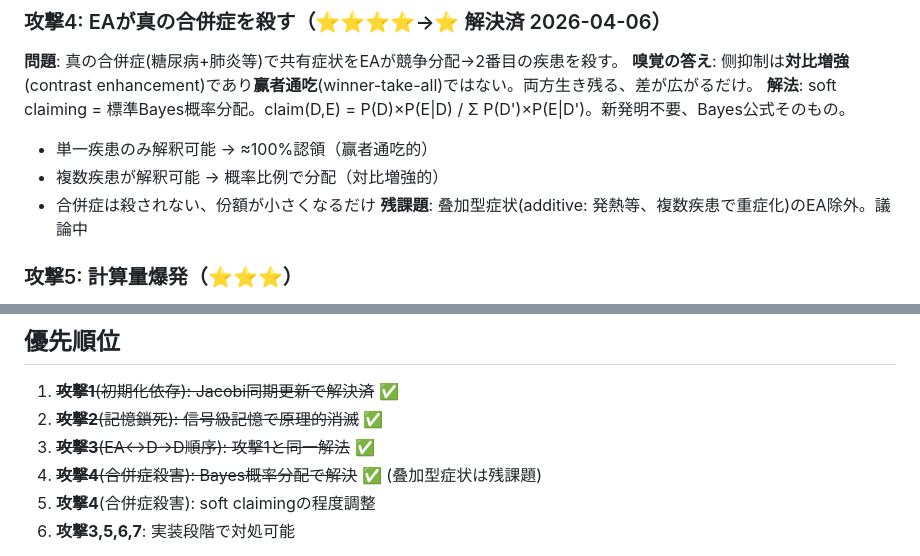
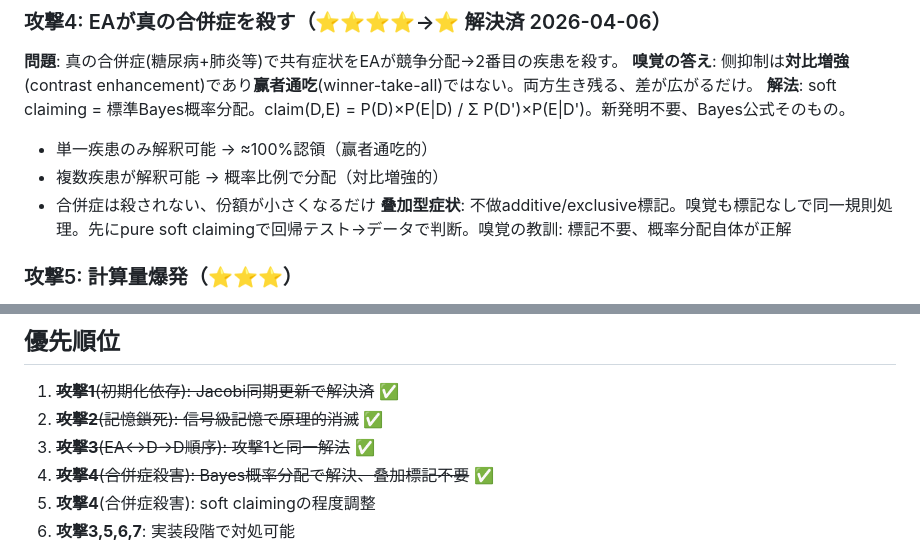
Before and after one commit to itosa-kazu/VeSMed-v3, a Markdown page: .claude-memory/project_v33_adversarial_round2.md, 2 parts joined by grey strips. Drawn GitHub-style.

Commit message:
攻撃4補足: 叠加型標記不要、嗅覚同様に同一規則で処理
https://claude.ai/code/session_01YDTBfnNtCb6CtUNZR1uHGf

```diff
--- a/.claude-memory/project_v33_adversarial_round2.md
+++ b/.claude-memory/project_v33_adversarial_round2.md
@@ -54,7 +54,7 @@ v3.3完全設計(Noisy-OR原始信号→D→D伝播→EA+記憶)が完成した
 - 単一疾患のみ解釈可能 → ≈100%認領（赢者通吃的）
 - 複数疾患が解釈可能 → 概率比例で分配（対比増強的）
 - 合併症は殺されない、份額が小さくなるだけ
-**残課題**: 叠加型症状(additive: 発熱等、複数疾患で重症化)のEA除外。議論中
+**叠加型症状**: 不做additive/exclusive標記。嗅覚も標記なしで同一規則処理。先にpure soft claimingで回帰テスト→データで判断。嗅覚の教訓: 標記不要、概率分配自体が正解
 
 ### 攻撃5: 計算量爆発（⭐⭐⭐）
 **問題**: 430疾患×430疾患のD→D + 900変量のEA + 反復収束 = 1案例の推論に数秒〜数十秒？リアルタイム臨床使用に支障。
@@ -79,7 +79,7 @@ v3.3完全設計(Noisy-OR原始信号→D→D伝播→EA+記憶)が完成した
 1. ~~**攻撃1**(初期化依存): Jacobi同期更新で解決済~~ ✅
 2. ~~**攻撃2**(記憶鎖死): 信号級記憶で原理的消滅~~ ✅
 3. ~~**攻撃3**(EA↔D→D順序): 攻撃1と同一解法~~ ✅
-4. ~~**攻撃4**(合併症殺害): Bayes概率分配で解決~~ ✅ (叠加型症状は残課題)
+4. ~~**攻撃4**(合併症殺害): Bayes概率分配で解決、叠加標記不要~~ ✅
 3. **攻撃4**(合併症殺害): soft claimingの程度調整
 4. **攻撃3,5,6,7**: 実装段階で対処可能
 
```
